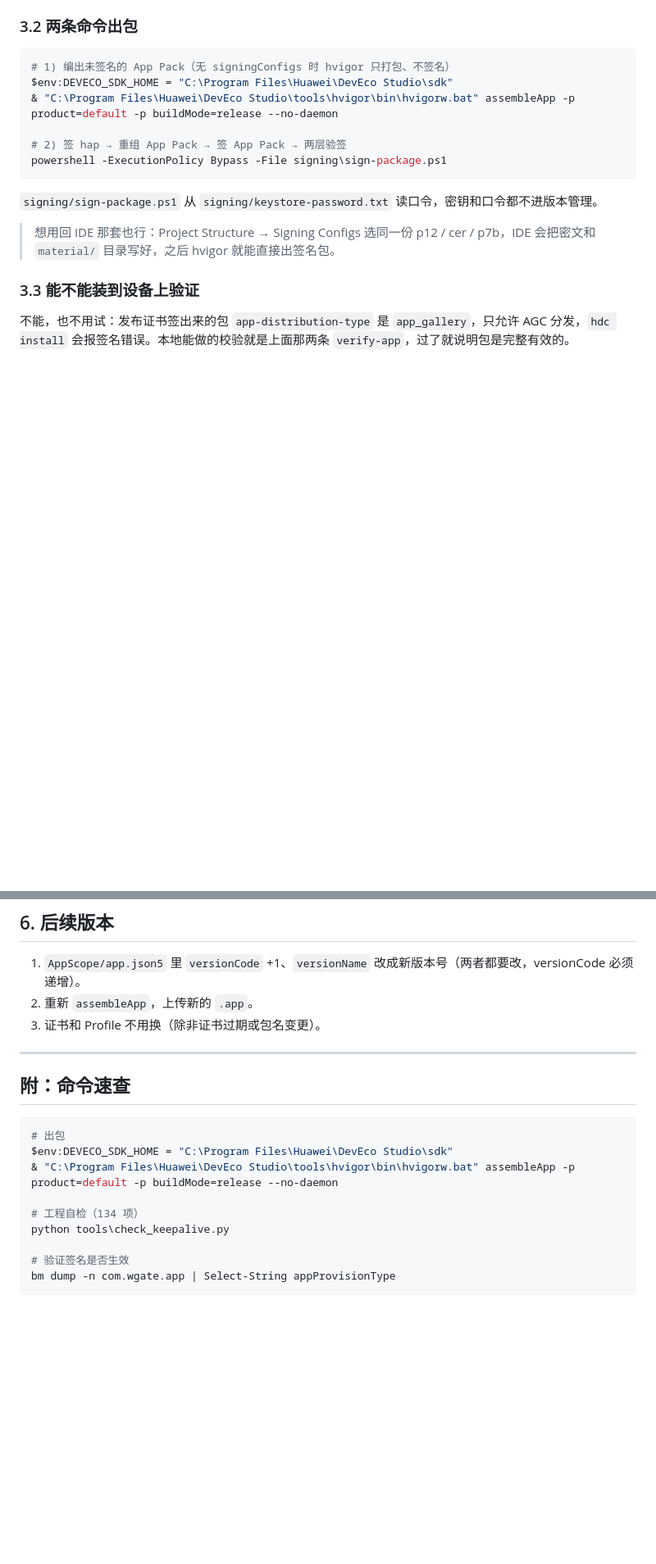
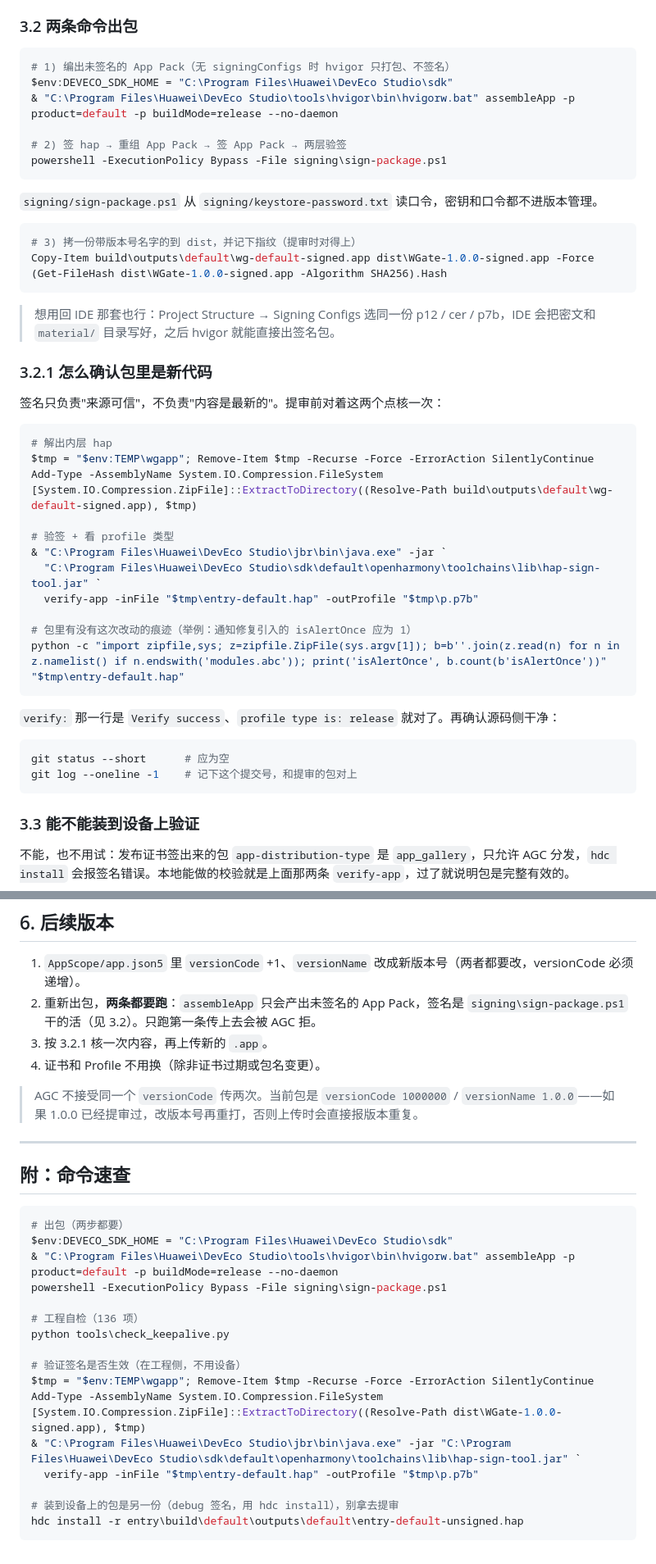
Before and after one commit to simon2137/WGate, a Markdown page: docs/AGC_PUBLISH.md, 2 parts joined by grey strips. Shown at 82% size. Drawn GitHub-style; blank space fills up the shorter version.

Commit message:
Bring the AGC handbook up to date with the signing that actually ships
The signed App Pack was four days stale and the handbook still read as if the certificates were pending and as if assembleApp alone produced something submittable. It now records the regenerated package and its fingerprint, the exact two-step build with a content check before submission, the profile facts, and the rule that a new versionCode is required per upload.

````diff
--- a/docs/AGC_PUBLISH.md
+++ b/docs/AGC_PUBLISH.md
@@ -152,7 +156,39 @@ powershell -ExecutionPolicy Bypass -File signing\sign-package.ps1
 
 `signing/sign-package.ps1` 从 `signing/keystore-password.txt` 读口令，密钥和口令都不进版本管理。
 
+```powershell
+# 3) 拷一份带版本号名字的到 dist，并记下指纹（提审时对得上）
+Copy-Item build\outputs\default\wg-default-signed.app dist\WGate-1.0.0-signed.app -Force
+(Get-FileHash dist\WGate-1.0.0-signed.app -Algorithm SHA256).Hash
+```
+
 > 想用回 IDE 那套也行：Project Structure → Signing Configs 选同一份 p12 / cer / p7b，IDE 会把密文和 `material/` 目录写好，之后 hvigor 就能直接出签名包。
+
+### 3.2.1 怎么确认包里是新代码
+
+签名只负责"来源可信"，不负责"内容是最新的"。提审前对着这两个点核一次：
+
+```powershell
+# 解出内层 hap
+$tmp = "$env:TEMP\wgapp"; Remove-Item $tmp -Recurse -Force -ErrorAction SilentlyContinue
+Add-Type -AssemblyName System.IO.Compression.FileSystem
+[System.IO.Compression.ZipFile]::ExtractToDirectory((Resolve-Path build\outputs\default\wg-default-signed.app), $tmp)
+
+# 验签 + 看 profile 类型
+& "C:\Program Files\Huawei\DevEco Studio\jbr\bin\java.exe" -jar `
+  "C:\Program Files\Huawei\DevEco Studio\sdk\default\openharmony\toolchains\lib\hap-sign-tool.jar" `
+  verify-app -inFile "$tmp\entry-default.hap" -outProfile "$tmp\p.p7b"
+
+# 包里有没有这次改动的痕迹（举例：通知修复引入的 isAlertOnce 应为 1）
+python -c "import zipfile,sys; z=zipfile.ZipFile(sys.argv[1]); b=b''.join(z.read(n) for n in z.namelist() if n.endswith('modules.abc')); print('isAlertOnce', b.count(b'isAlertOnce'))" "$tmp\entry-default.hap"
+```
+
+`verify:` 那一行是 `Verify success`、`profile type is: release` 就对了。再确认源码侧干净：
+
+```powershell
+git status --short      # 应为空
+git log --oneline -1    # 记下这个提交号，和提审的包对上
+```
 
 ### 3.3 能不能装到设备上验证
 
@@ -291,21 +327,32 @@ AGC 会列出包内申请的权限，逐个填用途（必须中文）：
 ## 6. 后续版本
 
 1. `AppScope/app.json5` 里 `versionCode` +1、`versionName` 改成新版本号（两者都要改，versionCode 必须递增）。
-2. 重新 `assembleApp`，上传新的 `.app`。
-3. 证书和 Profile 不用换（除非证书过期或包名变更）。
+2. 重新出包，**两条都要跑**：`assembleApp` 只会产出未签名的 App Pack，签名是 `signing\sign-package.ps1` 干的活（见 3.2）。只跑第一条传上去会被 AGC 拒。
+3. 按 3.2.1 核一次内容，再上传新的 `.app`。
+4. 证书和 Profile 不用换（除非证书过期或包名变更）。
+
+> AGC 不接受同一个 `versionCode` 传两次。当前包是 `versionCode 1000000` / `versionName 1.0.0`——如果 1.0.0 已经提审过，改版本号再重打，否则上传时会直接报版本重复。
 
 ---
 
 ## 附：命令速查
 
 ```powershell
-# 出包
+# 出包（两步都要）
 $env:DEVECO_SDK_HOME = "C:\Program Files\Huawei\DevEco Studio\sdk"
 & "C:\Program Files\Huawei\DevEco Studio\tools\hvigor\bin\hvigorw.bat" assembleApp -p product=default -p buildMode=release --no-daemon
+powershell -ExecutionPolicy Bypass -File signing\sign-package.ps1
 
-# 工程自检（134 项）
+# 工程自检（136 项）
 python tools\check_keepalive.py
 
-# 验证签名是否生效
-bm dump -n com.wgate.app | Select-String appProvisionType
+# 验证签名是否生效（在工程侧，不用设备）
+$tmp = "$env:TEMP\wgapp"; Remove-Item $tmp -Recurse -Force -ErrorAction SilentlyContinue
+Add-Type -AssemblyName System.IO.Compression.FileSystem
+[System.IO.Compression.ZipFile]::ExtractToDirectory((Resolve-Path dist\WGate-1.0.0-signed.app), $tmp)
+& "C:\Program Files\Huawei\DevEco Studio\jbr\bin\java.exe" -jar "C:\Program Files\Huawei\DevEco Studio\sdk\default\openharmony\toolchains\lib\hap-sign-tool.jar" `
+  verify-app -inFile "$tmp\entry-default.hap" -outProfile "$tmp\p.p7b"
+
+# 装到设备上的包是另一份（debug 签名，用 hdc install），别拿去提审
+hdc install -r entry\build\default\outputs\default\entry-default-unsigned.hap
 ```
````
Also changed, not shown: other parts of docs/AGC_PUBLISH.md (+14 -10 lines), docs/ENGINEERING.md (+1 -1 lines).
